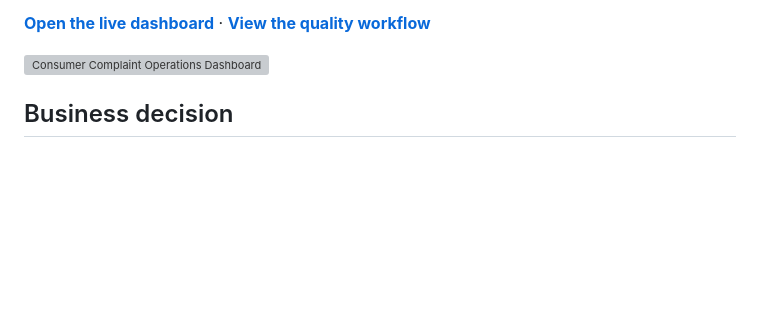
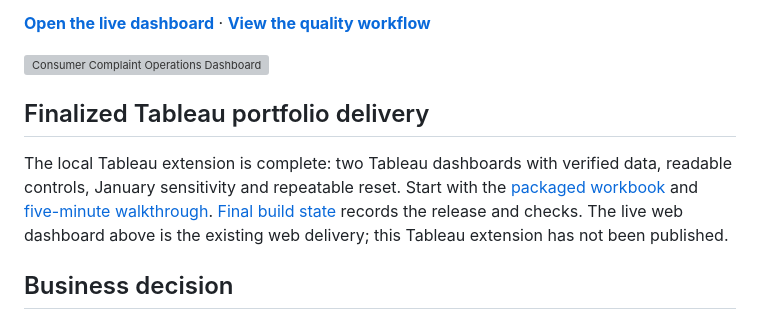
Before and after one commit to Duckky153/consumer-complaint-operations, a Markdown page: README.md, the part around the change. GitHub-like rendering; blank space fills up the shorter version; grey boxes are pictures that could not be loaded.

Commit message:
Finalize verified CCO Tableau portfolio delivery

```diff
--- a/README.md
+++ b/README.md
@@ -17,6 +17,10 @@ limitations, and handoff—is part of the product.
 **[View the quality workflow](https://github.com/Duckky153/consumer-complaint-operations/actions/workflows/ci.yml)**
 
 ![Consumer Complaint Operations Dashboard](evidence/screenshots/desktop-1440.jpg)
+
+## Finalized Tableau portfolio delivery
+
+The local Tableau extension is complete: two Tableau dashboards with verified data, readable controls, January sensitivity and repeatable reset. Start with the [packaged workbook](<tableau/Consumer Complaint Operations.twbx>) and [five-minute walkthrough](delivery/TABLEAU-WALKTHROUGH.md). [Final build state](delivery/BUILD-STATE.md) records the release and checks. The live web dashboard above is the existing web delivery; this Tableau extension has not been published.
 
 ## Business decision
 
```
Also changed, not shown: delivery/BUILD-STATE.md (+4 -2 lines), delivery/delivery-evidence.md (+5 -0 lines).
